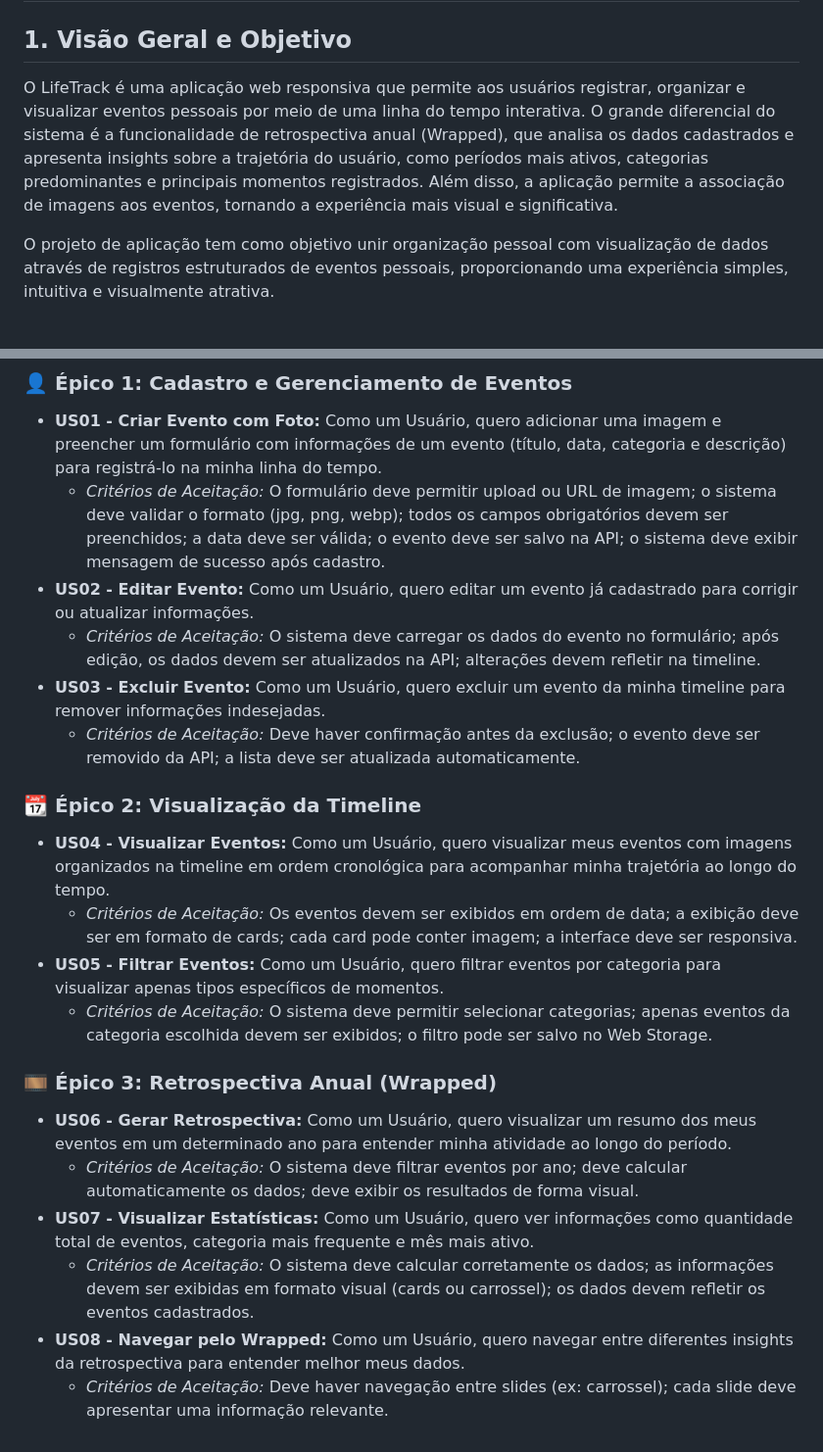
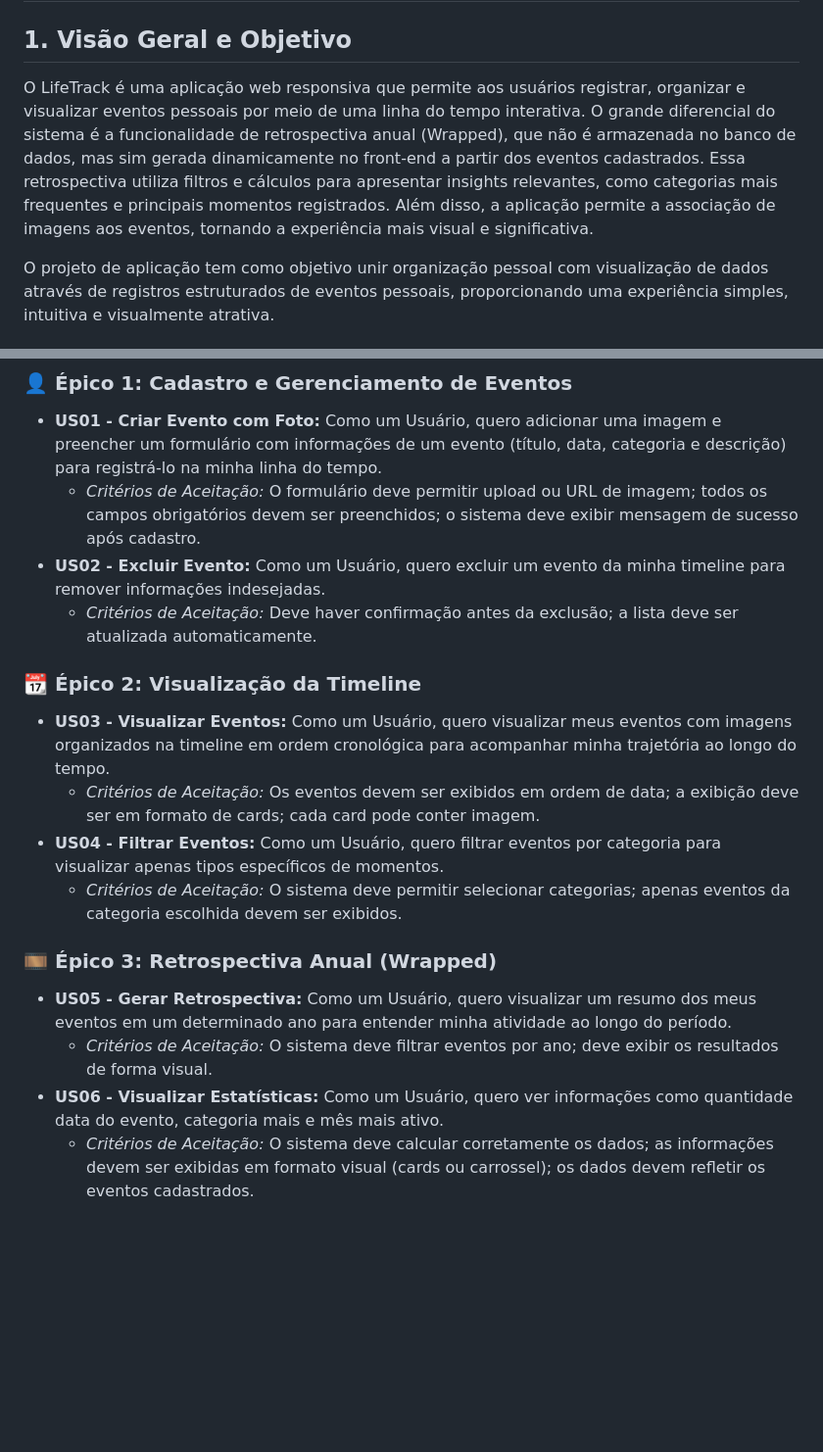
Before and after one commit to leonardocpadilha/life-track, a Markdown page: docs/prd.md, 2 parts joined by grey strips. Shown at 98% size. GitHub-like rendering; blank space fills up the shorter version.

```diff
--- a/docs/prd.md
+++ b/docs/prd.md
@@ -1,7 +1,7 @@
 # 📄 Product Requirements Document (PRD) - LifeTrack - Timeline Pessoal
 
 ## 1. Visão Geral e Objetivo
-O LifeTrack é uma aplicação web responsiva que permite aos usuários registrar, organizar e visualizar eventos pessoais por meio de uma linha do tempo interativa. O grande diferencial do sistema é a funcionalidade de retrospectiva anual (Wrapped), que analisa os dados cadastrados e apresenta insights sobre a trajetória do usuário, como períodos mais ativos, categorias predominantes e principais momentos registrados. Além disso, a aplicação permite a associação de imagens aos eventos, tornando a experiência mais visual e significativa.
+O LifeTrack é uma aplicação web responsiva que permite aos usuários registrar, organizar e visualizar eventos pessoais por meio de uma linha do tempo interativa. O grande diferencial do sistema é a funcionalidade de retrospectiva anual (Wrapped), que não é armazenada no banco de dados, mas sim gerada dinamicamente no front-end a partir dos eventos cadastrados. Essa retrospectiva utiliza filtros e cálculos para apresentar insights relevantes, como categorias mais frequentes e principais momentos registrados. Além disso, a aplicação permite a associação de imagens aos eventos, tornando a experiência mais visual e significativa.
 
 O projeto de aplicação tem como objetivo unir organização pessoal com visualização de dados através de registros estruturados de eventos pessoais, proporcionando uma experiência simples, intuitiva e visualmente atrativa.
 
@@ -15,22 +15,18 @@ Abaixo estão as funcionalidades principais do MVP (Minimum Viable Product), esc
 
 ### 👤 Épico 1: Cadastro e Gerenciamento de Eventos
 - **US01 - Criar Evento com Foto:** Como um Usuário, quero adicionar uma imagem e preencher um formulário com informações de um evento (título, data, categoria e descrição) para registrá-lo na minha linha do tempo.
-  - _Critérios de Aceitação:_ O formulário deve permitir upload ou URL de imagem; o sistema deve validar o formato (jpg, png, webp); todos os campos obrigatórios devem ser preenchidos; a data deve ser válida; o evento deve ser salvo na API; o sistema deve exibir mensagem de sucesso após cadastro.
-- **US02 - Editar Evento:** Como um Usuário, quero editar um evento já cadastrado para corrigir ou atualizar informações.
-  - _Critérios de Aceitação:_ O sistema deve carregar os dados do evento no formulário; após edição, os dados devem ser atualizados na API; alterações devem refletir na timeline.
-- **US03 - Excluir Evento:** Como um Usuário, quero excluir um evento da minha timeline para remover informações indesejadas.
-  - _Critérios de Aceitação:_ Deve haver confirmação antes da exclusão; o evento deve ser removido da API; a lista deve ser atualizada automaticamente.
+  - _Critérios de Aceitação:_ O formulário deve permitir upload ou URL de imagem; todos os campos obrigatórios devem ser preenchidos; o sistema deve exibir mensagem de sucesso após cadastro.
+- **US02 - Excluir Evento:** Como um Usuário, quero excluir um evento da minha timeline para remover informações indesejadas.
+  - _Critérios de Aceitação:_ Deve haver confirmação antes da exclusão; a lista deve ser atualizada automaticamente.
 
 ### 📆 Épico 2: Visualização da Timeline
-- **US04 - Visualizar Eventos:** Como um Usuário, quero visualizar meus eventos com imagens organizados na timeline em ordem cronológica para acompanhar minha trajetória ao longo do tempo.
-  - _Critérios de Aceitação:_ Os eventos devem ser exibidos em ordem de data; a exibição deve ser em formato de cards; cada card pode conter imagem; a interface deve ser responsiva.
-- **US05 - Filtrar Eventos:** Como um Usuário, quero filtrar eventos por categoria para visualizar apenas tipos específicos de momentos.
-  - _Critérios de Aceitação:_ O sistema deve permitir selecionar categorias; apenas eventos da categoria escolhida devem ser exibidos; o filtro pode ser salvo no Web Storage.
+- **US03 - Visualizar Eventos:** Como um Usuário, quero visualizar meus eventos com imagens organizados na timeline em ordem cronológica para acompanhar minha trajetória ao longo do tempo.
+  - _Critérios de Aceitação:_ Os eventos devem ser exibidos em ordem de data; a exibição deve ser em formato de cards; cada card pode conter imagem.
+- **US04 - Filtrar Eventos:** Como um Usuário, quero filtrar eventos por categoria para visualizar apenas tipos específicos de momentos.
+  - _Critérios de Aceitação:_ O sistema deve permitir selecionar categorias; apenas eventos da categoria escolhida devem ser exibidos.
 
 ### 🎞 Épico 3: Retrospectiva Anual (Wrapped)
-- **US06 - Gerar Retrospectiva:** Como um Usuário, quero visualizar um resumo dos meus eventos em um determinado ano para entender minha atividade ao longo do período.
-  - _Critérios de Aceitação:_ O sistema deve filtrar eventos por ano; deve calcular automaticamente os dados; deve exibir os resultados de forma visual.
-- **US07 - Visualizar Estatísticas:** Como um Usuário, quero ver informações como quantidade total de eventos, categoria mais frequente e mês mais ativo.
+- **US05 - Gerar Retrospectiva:** Como um Usuário, quero visualizar um resumo dos meus eventos em um determinado ano para entender minha atividade ao longo do período.
+  - _Critérios de Aceitação:_ O sistema deve filtrar eventos por ano; deve exibir os resultados de forma visual.
+- **US06 - Visualizar Estatísticas:** Como um Usuário, quero ver informações como quantidade data do evento, categoria mais e mês mais ativo.
   - _Critérios de Aceitação:_ O sistema deve calcular corretamente os dados; as informações devem ser exibidas em formato visual (cards ou carrossel); os dados devem refletir os eventos cadastrados.
-- **US08 - Navegar pelo Wrapped:** Como um Usuário, quero navegar entre diferentes insights da retrospectiva para entender melhor meus dados.
-  - _Critérios de Aceitação:_ Deve haver navegação entre slides (ex: carrossel); cada slide deve apresentar uma informação relevante.
```
